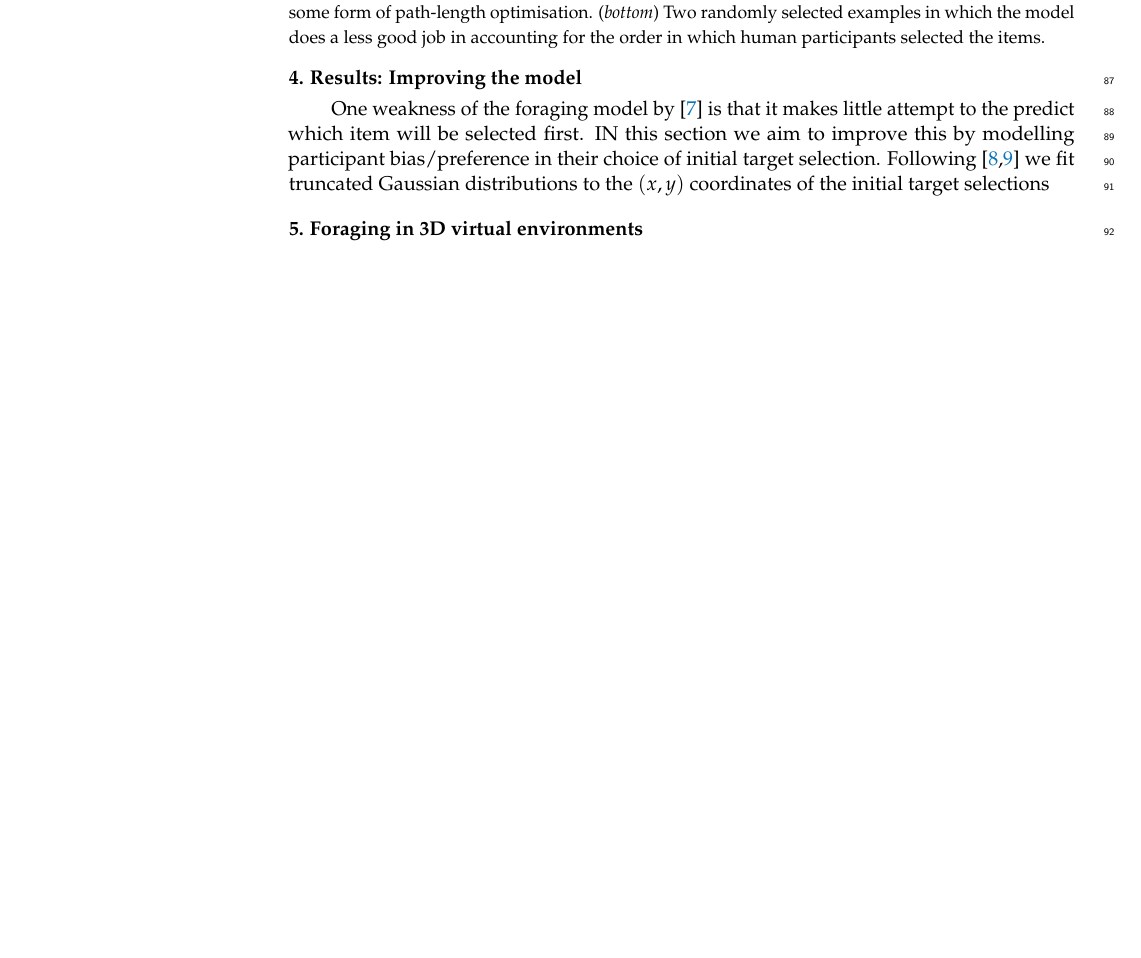
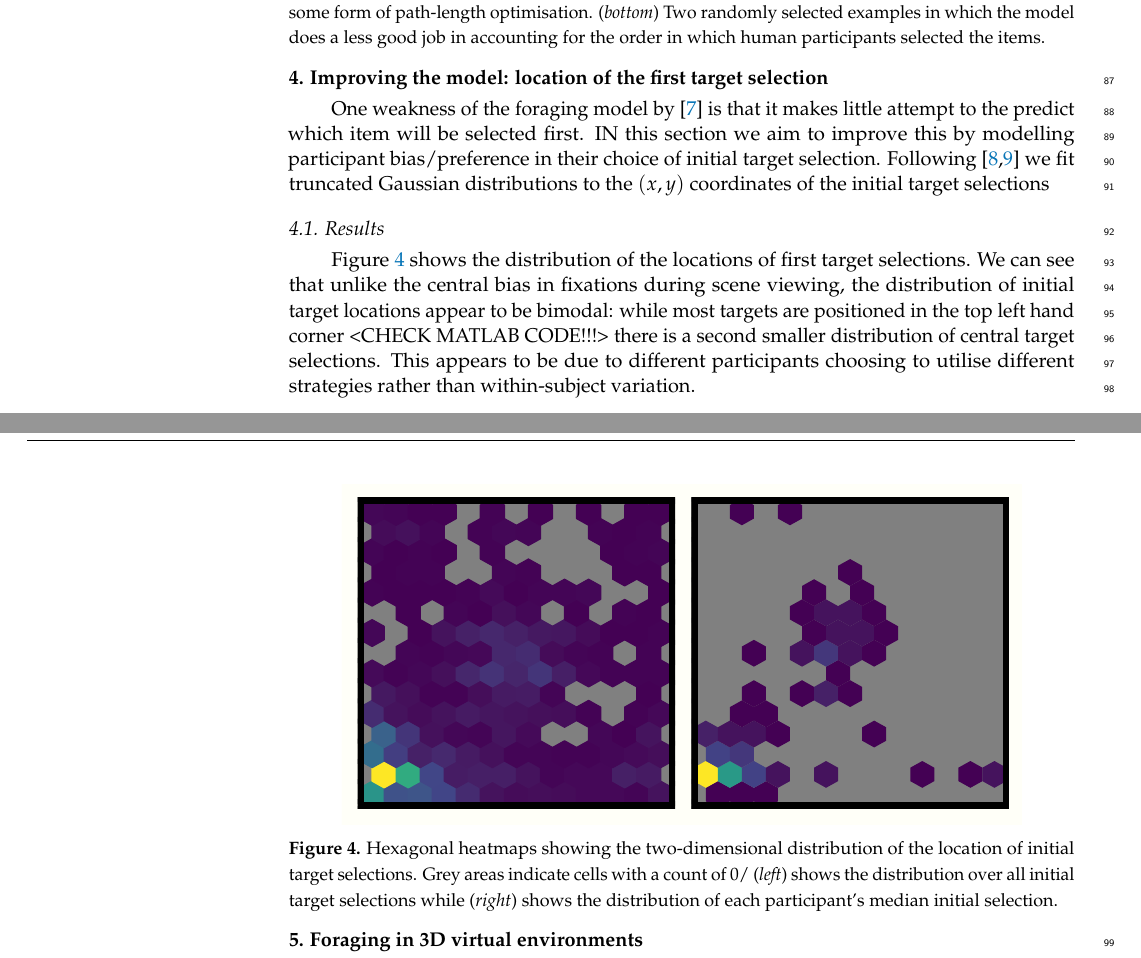
Before and after one commit to scienceanna/foraging_svg, a LaTeX paper (manuscript.tex): part of page 4 of 8 before the commit and two parts of pages 4 and 5 of 8 after it, the two joined at a grey line, cut so that both start at the same text, the shorter picture padded with empty space. Compiled offline with pdfLaTeX.

Commit message:
Updates from Overleaf

```diff
--- a/manuscript.tex
+++ b/manuscript.tex
@@ -195,9 +195,21 @@ Figure \ref{fig:cal} hints at some individual differences when it comes to how p
 \label{fig:qjep_paths}
 \end{figure}
 
-\section{Results: Improving the model}
+\section{Improving the model: location of the first target selection}
 
 One weakness of the foraging model by \cite{clarke2022foraging} is that it makes little attempt to the predict which item will be selected first. IN this section we aim to improve this by modelling participant bias/preference in their choice of initial target selection. Following \cite{clarke_tatler2014, clarke2017} we fit truncated Gaussian distributions to the $(x,y)$ coordinates of the initial target selections
+
+\subsection{Results}
+
+Figure \ref{fig:qjep_init_sel_hex} shows the distribution of the locations of first target selections. We can see that unlike the central bias in fixations during scene viewing, the distribution of initial target locations appear to be bimodal: while most targets are positioned in the top left hand corner <CHECK MATLAB CODE!!!> there is a second smaller distribution of central target selections. This appears to be due to different participants choosing to utilise different strategies rather than within-subject variation.
+
+\begin{figure}[H]
+\centering
+\includegraphics[width=12 cm]{Figures/init_sel_hex_plot.pdf}
+\caption{Hexagonal heatmaps showing the two-dimensional distribution of the location of initial target selections. Grey areas indicate cells with a count of 0/ (\textit{left}) shows the distribution over all initial target selections while (\textit{right}) shows the distribution of each participant's median initial selection. }
+\label{fig:qjep_init_sel_hex}
+\end{figure}
+
 
 
 
```
Also changed, not shown: manuscript.tex (2 more changed lines).
